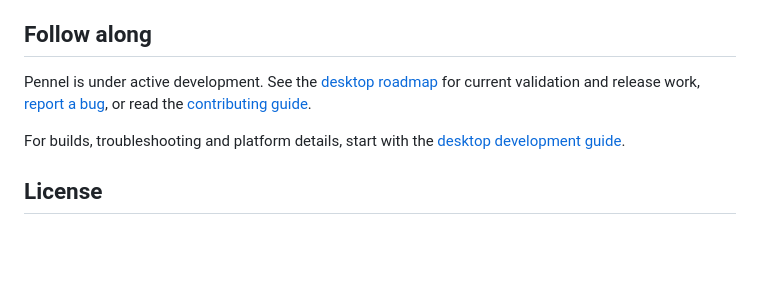
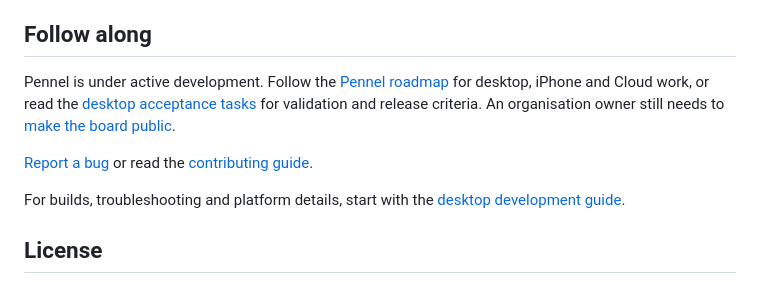
Before and after one commit to ikbenignace/pennel, a Markdown page: README.md, the part around one of its changes. Rendered like a GitHub page; blank space fills up the shorter version.

```diff
--- a/README.md
+++ b/README.md
@@ -86,7 +86,9 @@ Apple dictation requires macOS 26 or later. Apple Intelligence also requires an
 
 ## Follow along
 
-Pennel is under active development. See the [desktop roadmap](docs/desktop-roadmap.md) for current validation and release work, [report a bug](https://github.com/pennel-app/pennel/issues/new), or read the [contributing guide](CONTRIBUTING.md).
+Pennel is under active development. Follow the [Pennel roadmap](https://github.com/orgs/pennel-app/projects/1) for desktop, iPhone and Cloud work, or read the [desktop acceptance tasks](docs/desktop-roadmap.md) for validation and release criteria. An organisation owner still needs to [make the board public](https://github.com/pennel-app/pennel/issues/25).
+
+[Report a bug](https://github.com/pennel-app/pennel/issues/new) or read the [contributing guide](CONTRIBUTING.md).
 
 For builds, troubleshooting and platform details, start with the [desktop development guide](docs/desktop.md).
 
```
Also changed, not shown: other parts of README.md (+1 -1 lines), docs/desktop-roadmap.md (+32 -10 lines), docs/open-items.md (+1 -1 lines).
